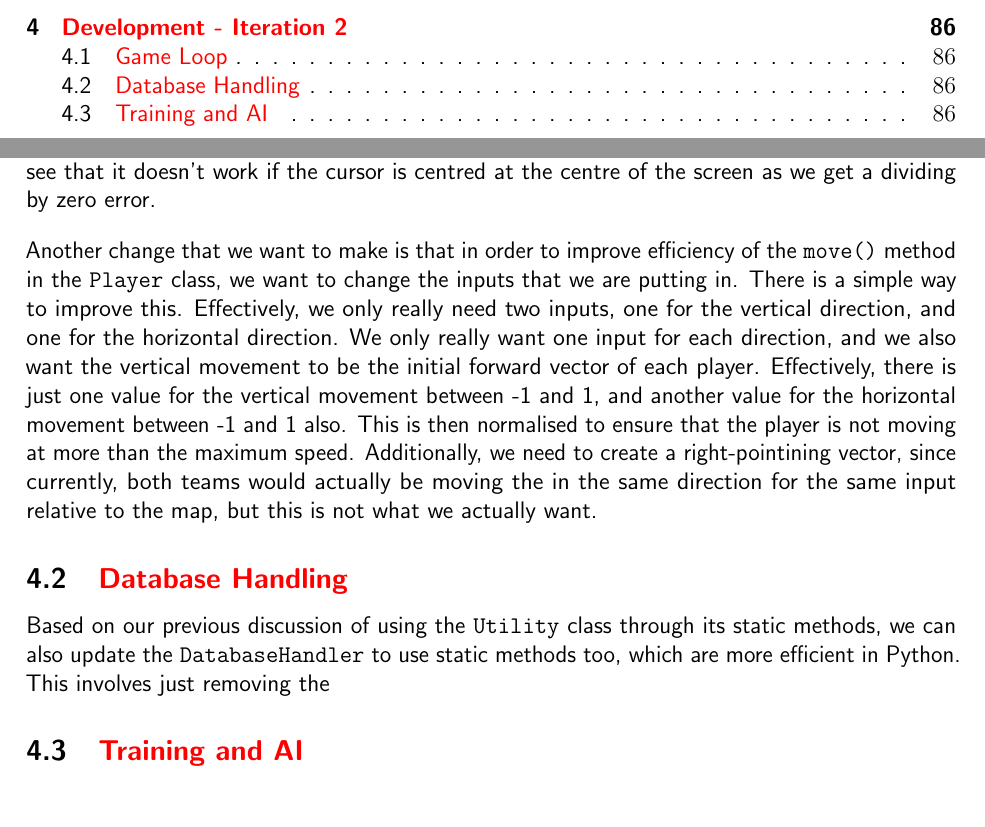
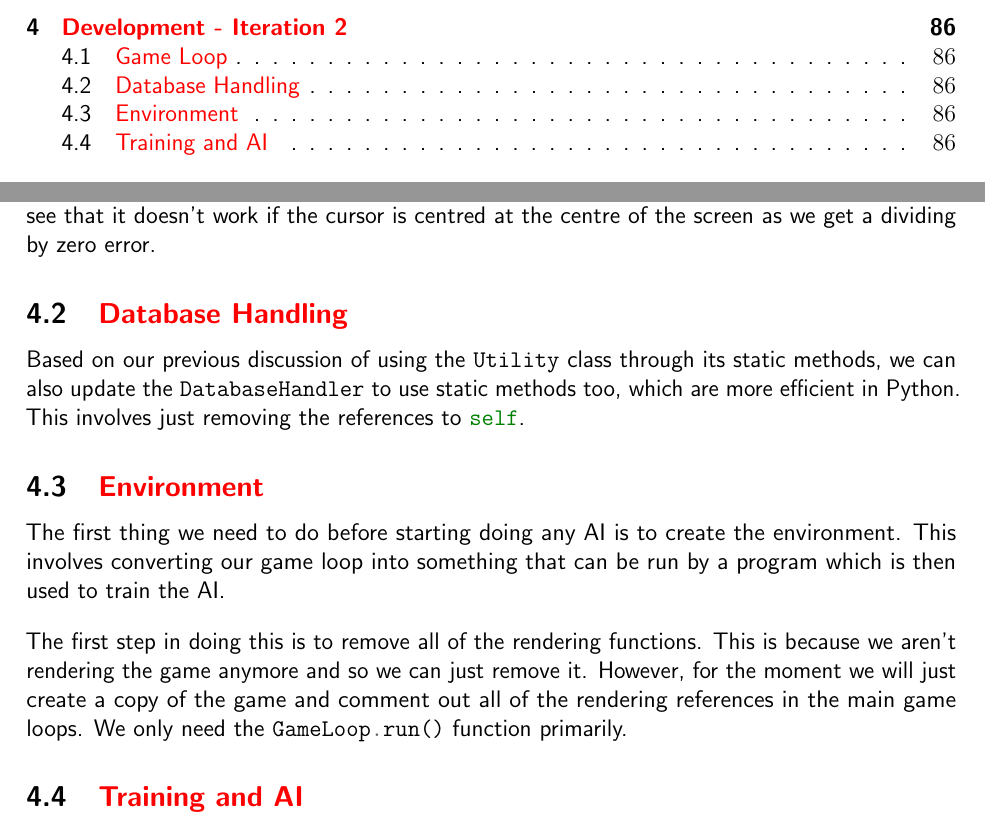
Before and after one commit to o-ti/CS_NEA, a LaTeX document (Main/main.tex, which reads Development/development2.tex): two parts of pages 4 and 86 of 101, joined at a grey line, cut so that both start at the same text. Compiled offline with pdfLaTeX.

Commit message:
Documented prposed changes

```diff
--- a/Development/development2.tex
+++ b/Development/development2.tex
@@ -19,14 +19,17 @@ The first thing to do is to program the functionality of the forward vector. For
 
 Testing this out we can see it works as follows INSERT SCREENSHOT HERE. However, we do see that it doesn't work if the cursor is centred at the centre of the screen as we get a dividing by zero error.
 
-\vs
-Another change that we want to make is that in order to improve efficiency of the \m{move()} method in the \m{Player} class, we want to change the inputs that we are putting in. There is a simple way to improve this. Effectively, we only really need two inputs, one for the vertical direction, and one for the horizontal direction. We only really want one input for each direction, and we also want the vertical movement to be the initial forward vector of each player. Effectively, there is just one value for the vertical movement between -1 and 1, and another value for the horizontal movement between -1 and 1 also. This is then normalised to ensure that the player is not moving at more than the maximum speed. Additionally, we need to create a right-pointining vector, since currently, both teams would actually be moving the in the same direction for the same input relative to the map, but this is not what we actually want.
+\subsection{\textcolor{red}{Database Handling}}
+
+Based on our previous discussion of using the \m{Utility} class through its static methods, we can also update the \m{DatabaseHandler} to use static methods too, which are more efficient in Python. This involves just removing the references to \m{self}.
 
 
-\subsection{\textcolor{red}{Database Handling}}
+\subsection{\textcolor{red}{Environment}}
 
-Based on our previous discussion of using the \m{Utility} class through its static methods, we can also update the \m{DatabaseHandler} to use static methods too, which are more efficient in Python. This involves just removing the
+The first thing we need to do before starting doing any AI is to create the environment. This involves converting our game loop into something that can be run by a program which is then used to train the AI.
 
+\vs
+The first step in doing this is to remove all of the rendering functions. This is because we aren't rendering the game anymore and so we can just remove it. However, for the moment we will just create a copy of the game and comment out all of the rendering references in the main game loops. We only need the \m{GameLoop.run()} function primarily.
 
 \subsection{\textcolor{red}{Training and AI}}
 
```
Also changed, not shown: Main/main.bib (+1 -1 lines), main.pdf.
